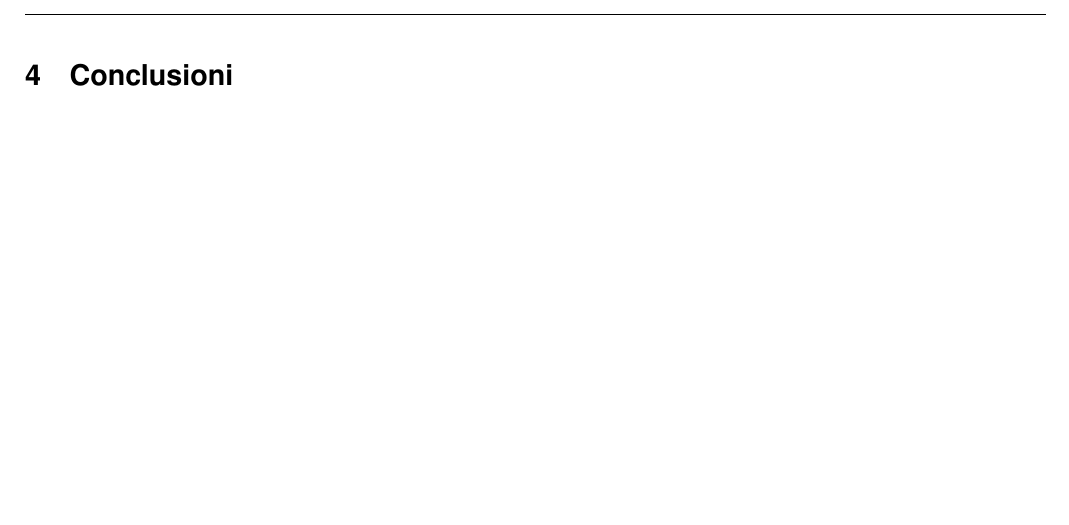
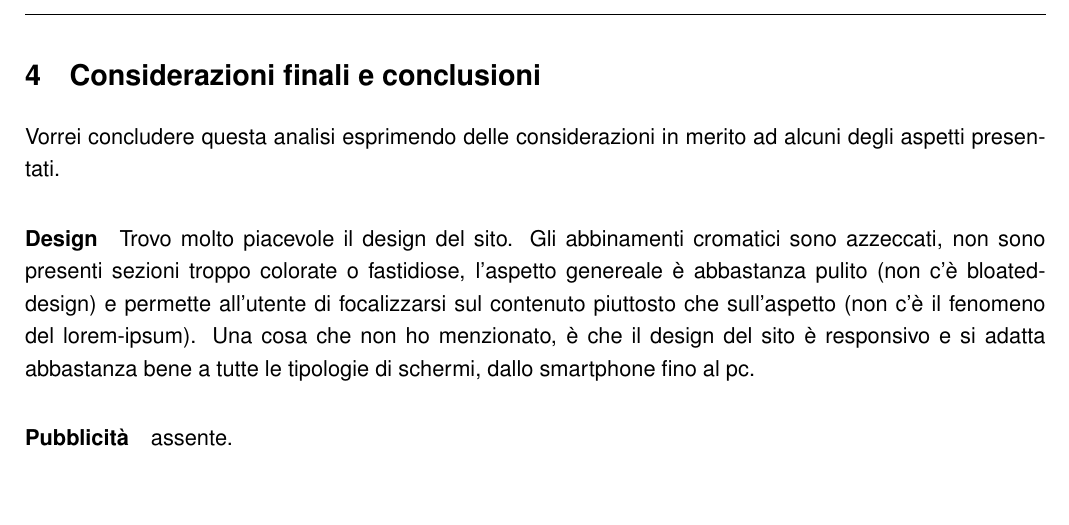
Before and after one commit to sommoMicc/ProgettoWIM, a LaTeX document (ProgettoWIM.tex, which reads Sezioni/Conclusioni.tex): part of page 18 of 18, cut at the place of the change. Compiled offline with pdfLaTeX.

Commit message:
Scritta fino a pubblicità

```diff
--- a/Sezioni/Conclusioni.tex
+++ b/Sezioni/Conclusioni.tex
@@ -1 +1,4 @@
-\section{Conclusioni}
+\section{Considerazioni finali e conclusioni}
+Vorrei concludere questa analisi esprimendo delle considerazioni in merito ad alcuni degli aspetti presentati.
+\paragraph{Design} Trovo molto piacevole il design del sito. Gli abbinamenti cromatici sono azzeccati, non sono presenti sezioni troppo colorate o fastidiose, l'aspetto genereale è abbastanza pulito (non c'è bloated-design) e permette all'utente di focalizzarsi sul contenuto piuttosto che sull'aspetto (non c'è il fenomeno del lorem-ipsum). Una cosa che non ho menzionato, è che il design del sito è responsivo e si adatta abbastanza bene a tutte le tipologie di schermi, dallo smartphone fino al pc.
+\paragraph{Pubblicità} assente.
```
